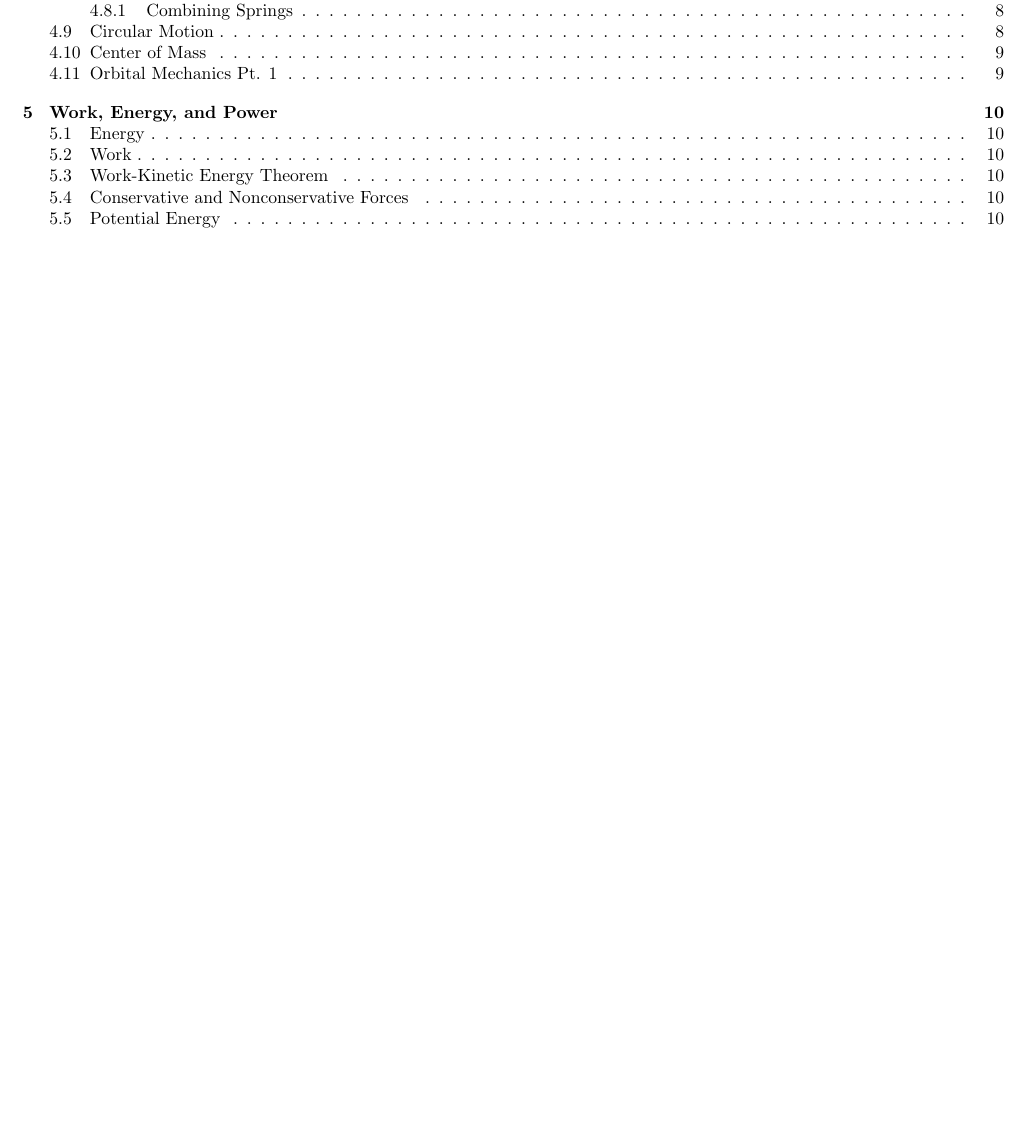
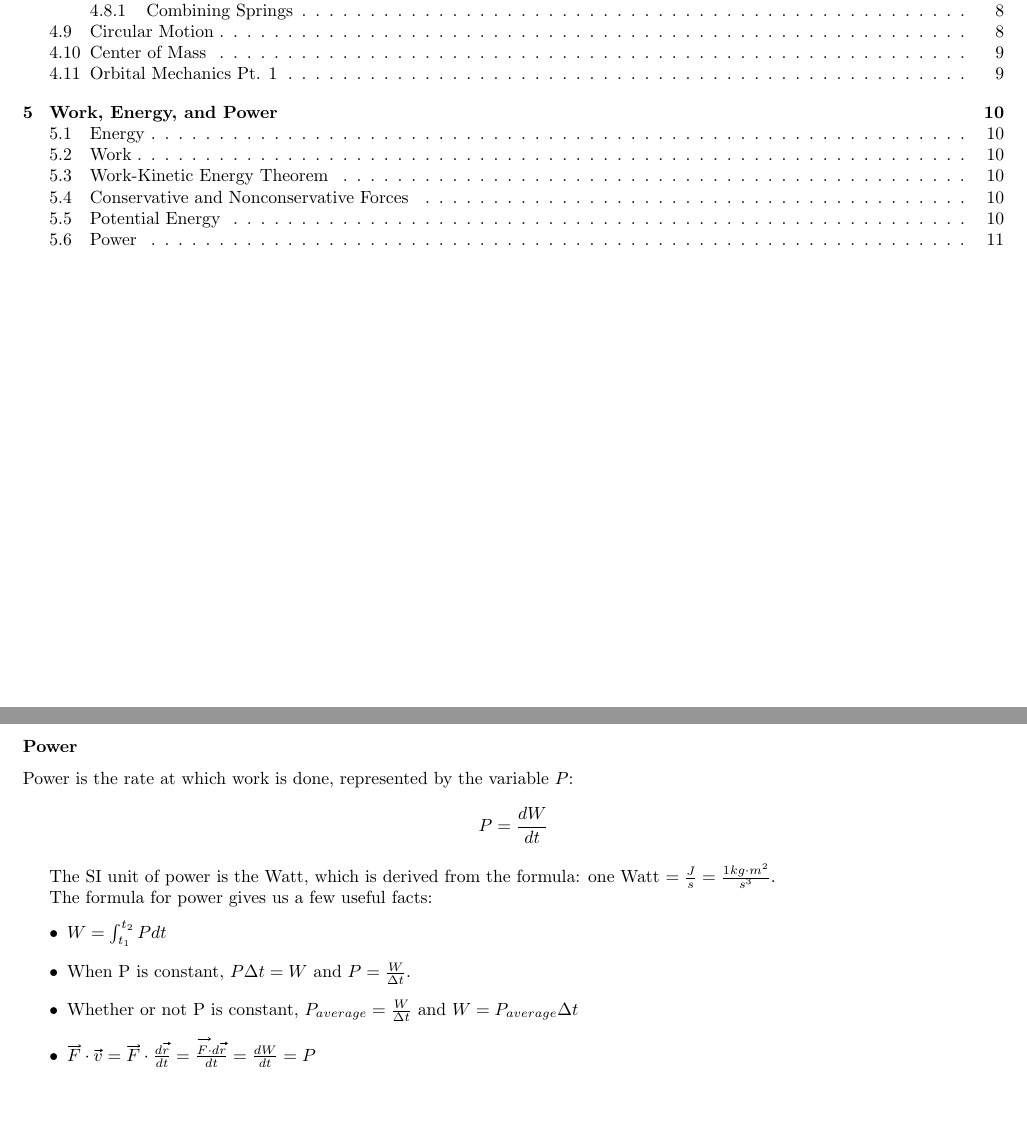
Before and after one commit to imhwinters/Physics-C-Notes, a LaTeX document (Notes.tex): part of page 2 of 10 before the commit and two parts of pages 2 and 11 of 11 after it, the two joined at a grey line, cut so that both start at the same text, the shorter picture padded with empty space. Compiled offline with pdfLaTeX.

Commit message:
Add Power

```diff
--- a/Notes.tex
+++ b/Notes.tex
@@ -351,4 +351,17 @@ $$ dW = -dU \to F_xdx = -dU \to F_x = \frac{-dU}{dx}$$
 So just derive $U(x)$ to find the associated force. But given $F(x)$, there are infinitely many possible associated potential energies because of the $+C$ we get when we integrate. Let's look at gravity on an object: $F_g = -mg$.
 So $U(x) = -\int{F_xdx} = mgx+C$. The $C$, fortunately, is arbitrary. We usually pick it such that $U=0$ at a convenient location like the floor height.
 
+\subsection{Power}
+Power is the rate at which work is done, represented by the variable $P$:
+$$ P = \frac{dW}{dt} $$
+
+The SI unit of power is the Watt, which is derived from the formula: one Watt $ = \frac{J}{s}=\frac{1kg \cdot m^2}{s^3} $.
+
+The formula for power gives us a few useful facts:
+\begin{itemize}
+    \item $ W = \int_{t_1}^{t_2}Pdt $
+    \item When P is constant, $ P \Delta t = W $ and $ P = \frac{W}{\Delta t} $.
+    \item Whether or not P is constant, $ P_{average} = \frac{W}{\Delta t} $ and $ W = P_{average} \Delta t $
+    \item $ \xvec{F} \cdot \xvec{v} = \xvec{F} \cdot \frac{d\xvec{r}}{dt} = \frac{\xvec{F}\cdot d\xvec{r}}{dt} = \frac{dW}{dt} = P $
+\end{itemize}
 \end{document}
```
Also changed, not shown: Notes.pdf.
